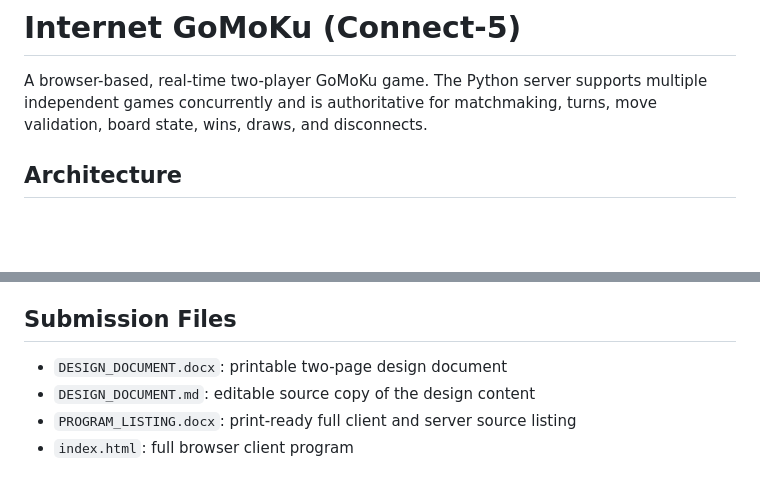
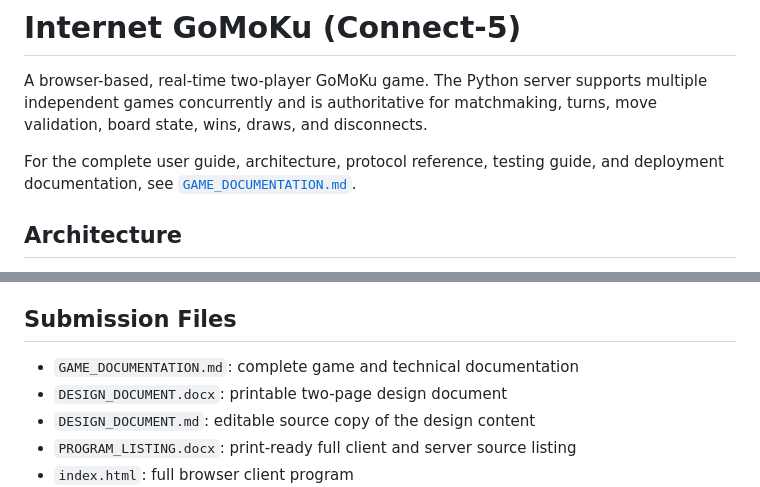
Before and after one commit to boudouvich21-wq/Gomuko, a Markdown page: README.md, 2 parts joined by grey strips. GitHub-like rendering; blank space fills up the shorter version.

Commit message:
Add complete game documentation

```diff
--- a/README.md
+++ b/README.md
@@ -3,6 +3,9 @@
 A browser-based, real-time two-player GoMoKu game. The Python server supports
 multiple independent games concurrently and is authoritative for matchmaking,
 turns, move validation, board state, wins, draws, and disconnects.
+
+For the complete user guide, architecture, protocol reference, testing guide,
+and deployment documentation, see [`GAME_DOCUMENTATION.md`](GAME_DOCUMENTATION.md).
 
 ## Architecture
 
@@ -106,6 +109,7 @@ game status, result, game ID, last move, winning cells, and a display message.
 
 ## Submission Files
 
+- `GAME_DOCUMENTATION.md`: complete game and technical documentation
 - `DESIGN_DOCUMENT.docx`: printable two-page design document
 - `DESIGN_DOCUMENT.md`: editable source copy of the design content
 - `PROGRAM_LISTING.docx`: print-ready full client and server source listing
```
Also changed, not shown: GAME_DOCUMENTATION.md (added, +521 -0 lines).
